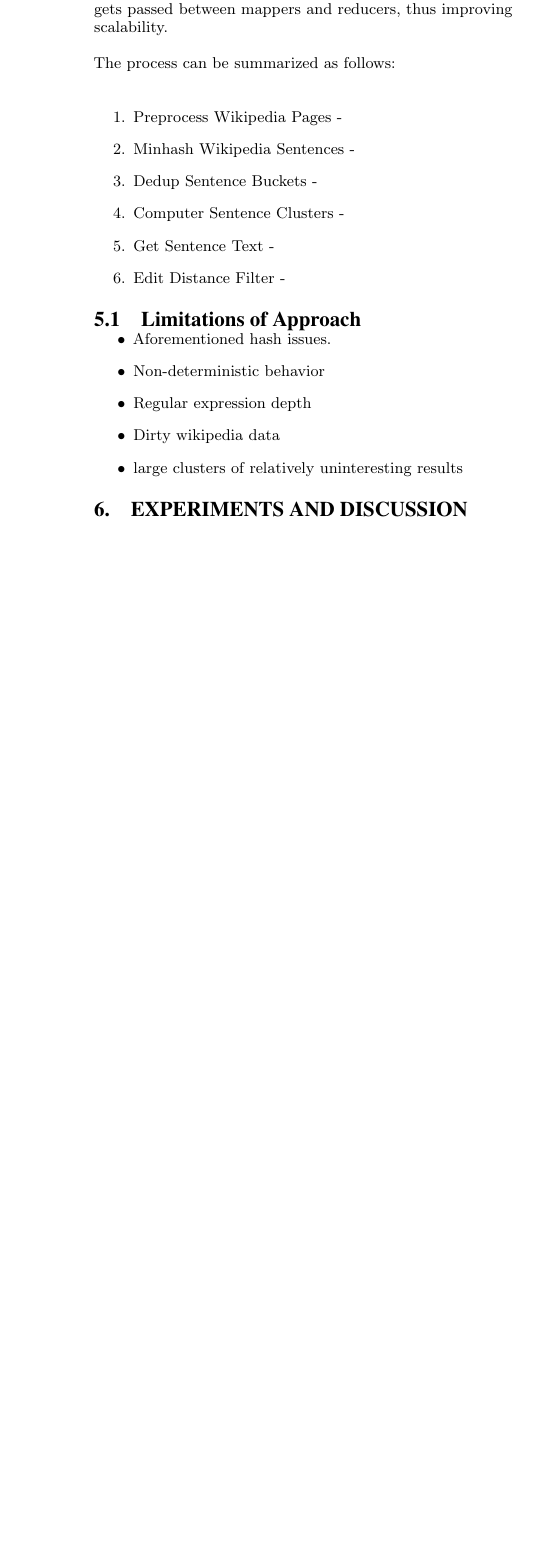
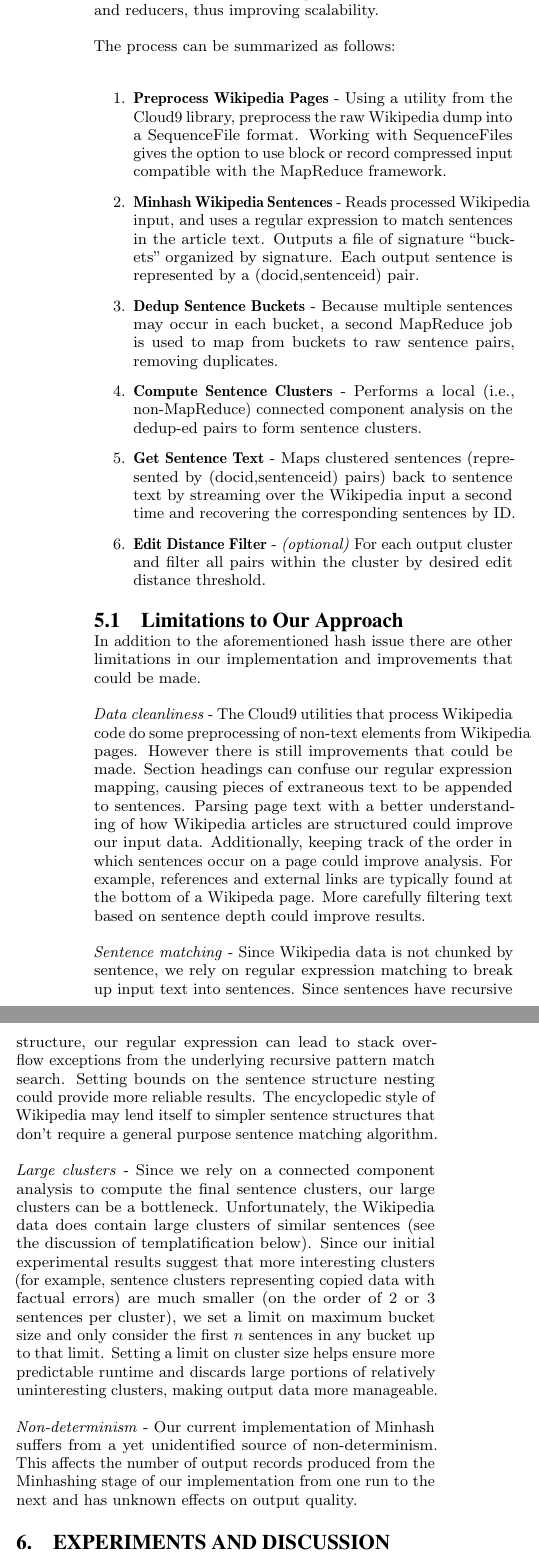
Before and after one commit to seweissman/wikiduper, a LaTeX paper (article/sigproc-sp.tex): part of one column of page 5 of 7 before the commit and two parts of the columns of page 5 of 7 after it, the two joined at a grey line, cut so that both start at the same text, the shorter picture padded with empty space. Compiled offline with pdfLaTeX.

Commit message:
Improved application details and limitations section.

```diff
--- a/article/sigproc-sp.tex
+++ b/article/sigproc-sp.tex
@@ -8,7 +8,6 @@
 \usepackage{epsfig}
 \usepackage{algorithmicx}
 \usepackage{algorithm}
-\usepackage{algpseudocode}
 
 \begin{document}
 
@@ -231,28 +229,30 @@ Since minimizing the false positive rate also means minimizing reducing good pai
 
 \section{Working Application}
 
-While the Minhash signature code provides the raw similarity scores, it is one part of a larger framework composed of several pieces, described below. The input to the process is an XML dump format. (See http://en.wikipedia.org/wiki/Wikipedia:Database\_download for details.) The output of the process is a list of sentence clusters containing the original article title and sentence text. Decomposing the sentence clustering into several pieces allows us to minimize the amount of raw wikipedia text that gets passed between mappers and reducers, thus improving scalability.
+While the Minhash signature code provides the raw similarity scores, it is one part of a larger framework composed of several pieces, described below. The input to the process is an XML dump format. (See \url{http://en.wikipedia.org/wiki/Wikipedia:Database_download} for details.) The output of the process is a list of sentence clusters containing the original article title and sentence text. Decomposing the sentence clustering into several pieces allows us to minimize the amount of raw text that gets passed between mappers and reducers, thus improving scalability.
 
 The process can be summarized as follows:
 
 \begin{enumerate}
-\item Preprocess Wikipedia Pages -
-\item Minhash Wikipedia Sentences -
-\item Dedup Sentence Buckets -
-\item Computer Sentence Clusters -
-\item Get Sentence Text -
-\item Edit Distance Filter -
+\item \textbf{Preprocess Wikipedia Pages} - Using a utility from the Cloud9 library, preprocess the raw Wikipedia dump into a SequenceFile format. Working with SequenceFiles gives the option to use block or record compressed input compatible with the MapReduce framework.
+\item \textbf{Minhash Wikipedia Sentences} - Reads processed Wikipedia input, and uses a regular expression to match sentences in the article text. Outputs a file of signature ``buckets'' organized by signature. Each output sentence is represented by a (docid,sentenceid) pair.
+\item \textbf{Dedup Sentence Buckets} - Because multiple sentences may occur in each bucket, a second MapReduce job is used to map from buckets to raw sentence pairs, removing duplicates.
+\item \textbf{Compute Sentence Clusters} - Performs a local (i.e., non-MapReduce) connected component analysis on the dedup-ed pairs to form sentence clusters.
+\item \textbf{Get Sentence Text} - Maps clustered sentences (represented by (docid,sentenceid) pairs) back to sentence text by streaming over the Wikipedia input a second time and recovering the corresponding sentences by ID.
+\item \textbf{Edit Distance Filter} - \emph{(optional)} For each output cluster and filter all pairs within the cluster by desired edit distance threshold.
 \end{enumerate}
 
-\subsection{Limitations of Approach}
+\subsection{Limitations to Our Approach}
 
-\begin{itemize}
-\item Aforementioned hash issues.
-\item Non-deterministic behavior
-\item Regular expression depth
-\item Dirty wikipedia data
-\item large clusters of relatively uninteresting results
-\end{itemize}
+In addition to the aforementioned hash issue there are other limitations in our implementation and improvements that could be made.
+
+\emph{Data cleanliness} - The Cloud9 utilities that process Wikipedia code do some preprocessing of non-text elements from Wikipedia pages. However there is still improvements that could be made. Section headings can confuse our regular expression mapping, causing pieces of extraneous text to be appended to sentences. Parsing page text with a better understanding of how Wikipedia articles are structured could improve our input data. Additionally, keeping track of the order in which sentences occur on a page could improve analysis. For example, references and external links are typically found at the bottom of a Wikipeda page. More carefully filtering text based on sentence depth could improve results.
+
+\emph{Sentence matching} - Since Wikipedia data is not chunked by sentence, we rely on regular expression matching to break up input text into sentences. Since sentences have recursive structure, our regular expression can lead to stack overflow exceptions from the underlying recursive pattern match search. Setting bounds on the sentence structure nesting could provide more reliable results. The encyclopedic style of Wikipedia may lend itself to simpler sentence structures that don't require a general purpose sentence matching algorithm.
+
+\emph{Large clusters} - Since we rely on a connected component analysis to compute the final sentence clusters, our large clusters can be a bottleneck. Unfortunately, the Wikipedia data does contain large clusters of similar sentences (see the discussion of templatification below). Since our initial experimental results suggest that more interesting clusters (for example, sentence clusters representing copied data with factual errors) are much smaller (on the order of 2 or 3 sentences per cluster), we set a limit on maximum bucket size and only consider the first $n$ sentences in any bucket up to that limit. Setting a limit on cluster size helps ensure more predictable runtime and discards large portions of relatively uninteresting clusters, making output data more manageable.
+
+\emph{Non-determinism} - Our current implementation of Minhash suffers from a yet unidentified source of non-determinism. This affects the number of output records produced from the Minhashing stage of our implementation from one run to the next and has unknown effects on output quality.
 
 \section{Experiments and Discussion}
 
```
Also changed, not shown: article/sigproc-sp.tex (3 more changed lines).
